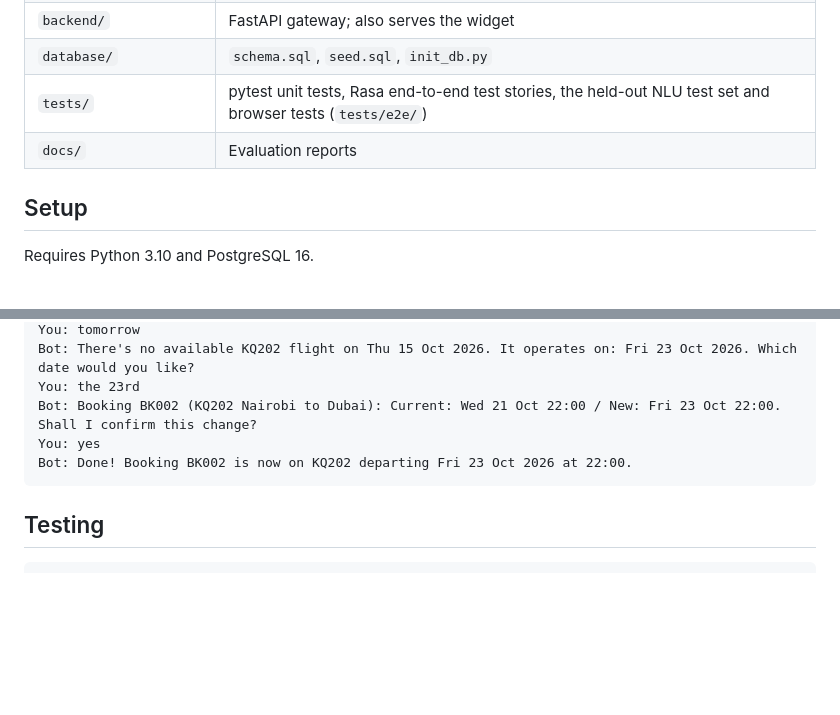
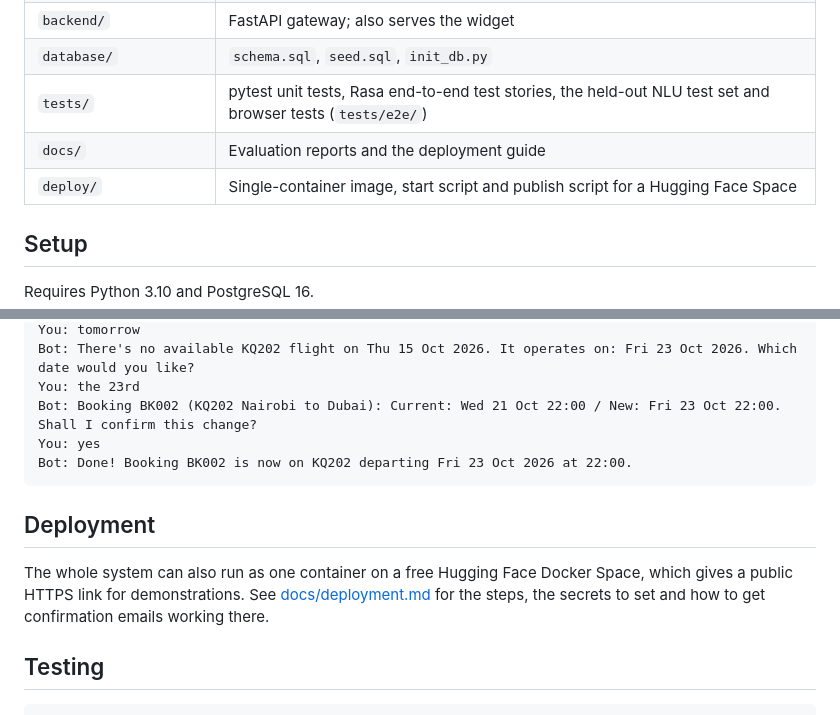
Before and after one commit to JoshuaBaraka24/airline-chatbot, a Markdown page: README.md, 2 parts joined by grey strips. GitHub-like rendering; blank space fills up the shorter version.

Commit message:
docs(deploy): add the Hugging Face Space deployment guide
Covers creating the Space, the secrets to set, routing email through a
relay on port 2525, and the limits of the demo deployment.

````diff
--- a/README.md
+++ b/README.md
@@ -35,7 +35,8 @@ PostgreSQL        database/         :5432   users, flights, bookings, conversati
 | `backend/` | FastAPI gateway; also serves the widget |
 | `database/` | `schema.sql`, `seed.sql`, `init_db.py` |
 | `tests/` | pytest unit tests, Rasa end-to-end test stories, the held-out NLU test set and browser tests (`tests/e2e/`) |
-| `docs/` | Evaluation reports |
+| `docs/` | Evaluation reports and the deployment guide |
+| `deploy/` | Single-container image, start script and publish script for a Hugging Face Space |
 
 ## Setup
 
@@ -154,6 +155,12 @@ You: yes
 Bot: Done! Booking BK002 is now on KQ202 departing Fri 23 Oct 2026 at 22:00.
 ```
 
+## Deployment
+
+The whole system can also run as one container on a free Hugging Face Docker Space,
+which gives a public HTTPS link for demonstrations. See [docs/deployment.md](docs/deployment.md)
+for the steps, the secrets to set and how to get confirmation emails working there.
+
 ## Testing
 
 ```powershell
````
Also changed, not shown: docs/deployment.md (added, +101 -0 lines).
